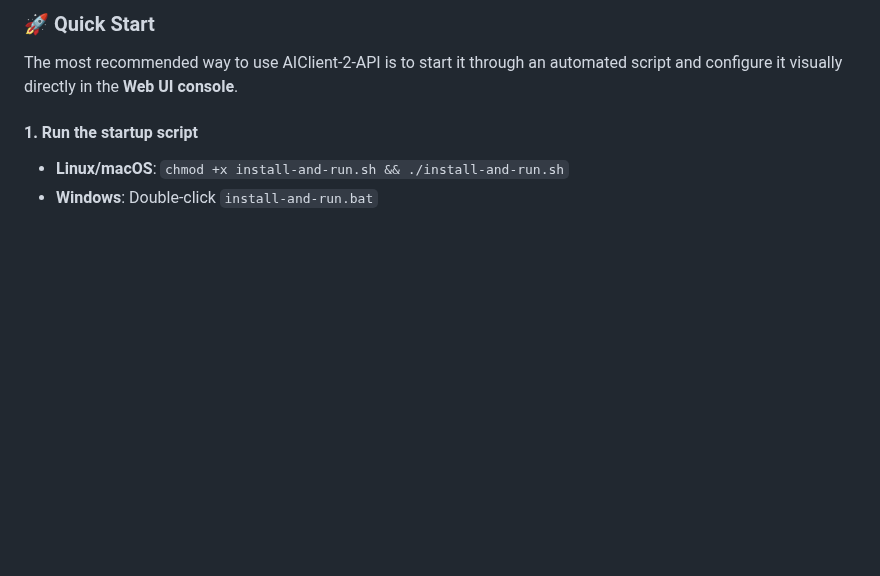
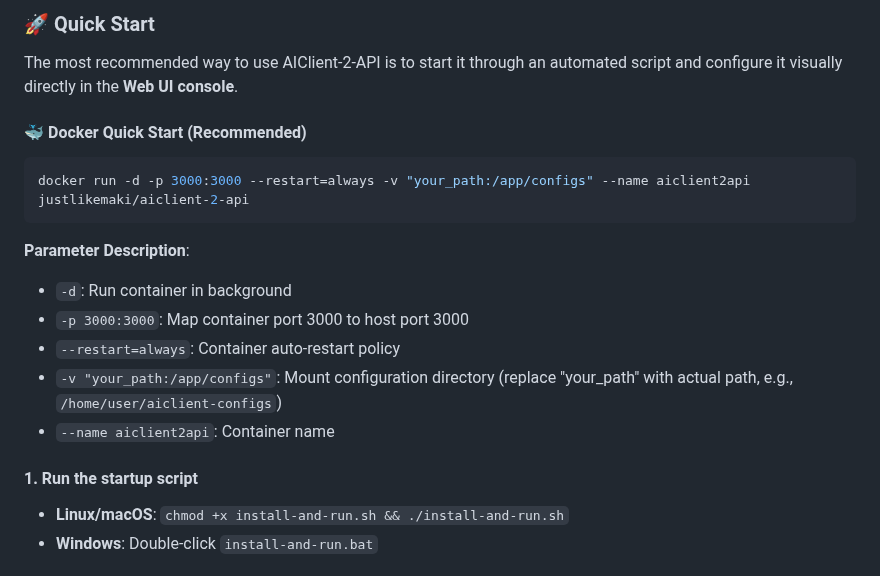
Before and after one commit to justlovemaki/AIClient-2-API, a Markdown page: README.md, the part around the change. Rendered like a GitHub page; blank space fills up the shorter version.

````diff
--- a/README.md
+++ b/README.md
@@ -88,6 +88,19 @@
 ### 🚀 Quick Start
 
 The most recommended way to use AIClient-2-API is to start it through an automated script and configure it visually directly in the **Web UI console**.
+
+#### 🐳 Docker Quick Start (Recommended)
+
+```bash
+docker run -d -p 3000:3000 --restart=always -v "your_path:/app/configs" --name aiclient2api justlikemaki/aiclient-2-api
+```
+
+**Parameter Description**:
+- `-d`: Run container in background
+- `-p 3000:3000`: Map container port 3000 to host port 3000
+- `--restart=always`: Container auto-restart policy
+- `-v "your_path:/app/configs"`: Mount configuration directory (replace "your_path" with actual path, e.g., `/home/user/aiclient-configs`)
+- `--name aiclient2api`: Container name
 
 #### 1. Run the startup script
 *   **Linux/macOS**: `chmod +x install-and-run.sh && ./install-and-run.sh`
````
Also changed, not shown: README-JA.md (+13 -0 lines), README-ZH.md (+13 -0 lines).
